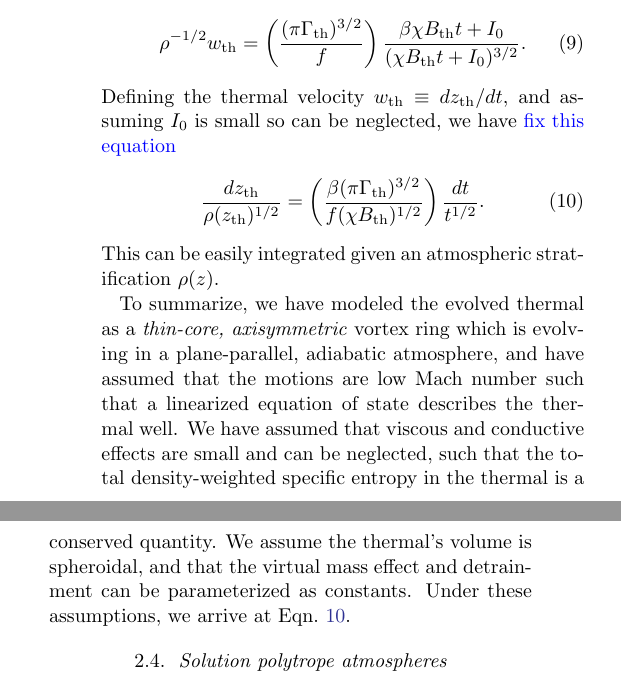
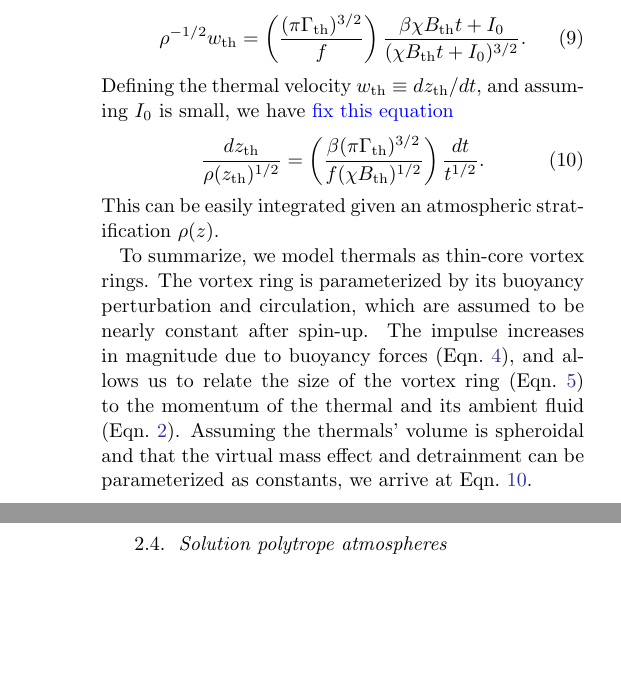
Before and after one commit to evanhanders/entropyrain_thermals_paper2019, a LaTeX paper (tex/stratified_thermals.tex): two parts of the columns of page 4 of 10, joined at a grey line, cut so that both start at the same text, the shorter picture padded with empty space. Compiled offline with pdfLaTeX.

Commit message:
Minor changes to section 2.

```diff
--- a/tex/stratified_thermals.tex
+++ b/tex/stratified_thermals.tex
@@ -254,7 +253,7 @@ We find \dl{fix this equation}
 \begin{equation}
 \rho^{-1/2} w_{\text{th}} = \left(\frac{(\pi \Gamma_{\text{th}})^{3/2}}{f}\right)\frac{\beta\chi B_{\text{th}} t + I_0}{(\chi B_{\text{th}} t + I_0)^{3/2}}.
 \end{equation}
-Defining the thermal velocity $w_{\text{th}} \equiv dz_{\text{th}}/dt$, and assuming $I_0$ is small so can be neglected, we have \dl{fix this equation}
+Defining the thermal velocity $w_{\text{th}} \equiv dz_{\text{th}}/dt$, and assuming $I_0$ is small, we have \dl{fix this equation}
 \begin{equation}
 \frac{dz_{\text{th}}}{\rho(z_{\text{th}})^{1/2}} =
 \left(\frac{\beta(\pi\Gamma_{\text{th}})^{3/2}}{f(\chi B_{\text{th}})^{1/2}}\right)\frac{dt}{t^{1/2}}.
@@ -262,10 +261,10 @@ Defining the thermal velocity $w_{\text{th}} \equiv dz_{\text{th}}/dt$, and assu
 \end{equation}
 This can be easily integrated given an atmospheric stratification $\rho(z)$.
 
-To summarize, we have modeled the evolved thermal as a \emph{thin-core, axisymmetric} vortex ring which is evolving in a plane-parallel, adiabatic atmosphere, and have assumed that the motions are low Mach number such that a linearized equation of state describes the thermal well.
-We have assumed that viscous and conductive effects are small and can be neglected, such that the total density-weighted specific entropy in the thermal is a conserved quantity.
-We assume the thermal's volume is spheroidal, and that the virtual mass effect and detrainment can be parameterized as constants.
-Under these assumptions, we arrive at Eqn.~\ref{eqn:dz_theory}.
+To summarize, we model thermals as thin-core vortex rings.
+The vortex ring is parameterized by its buoyancy perturbation and circulation, which are assumed to be nearly constant after spin-up.
+The impulse increases in magnitude due to buoyancy forces (Eqn.~\ref{eqn:change_in_impulse}), and allows us to relate the size of the vortex ring (Eqn.~\ref{eqn:impulse_approx}) to the momentum of the thermal and its ambient fluid (Eqn.~\ref{eqn:momentum}).
+Assuming the thermals' volume is spheroidal and that the virtual mass effect and detrainment can be parameterized as constants, we arrive at Eqn.~\ref{eqn:dz_theory}.
 
 \subsection{Solution polytrope atmospheres}
 In this work, we study an ideal gas with an adiabatic index of $\gamma = 5/3$.
```
Also changed, not shown: tex/stratified_thermals.pdf, tex/stratified_thermals.tex (13 more changed lines).
